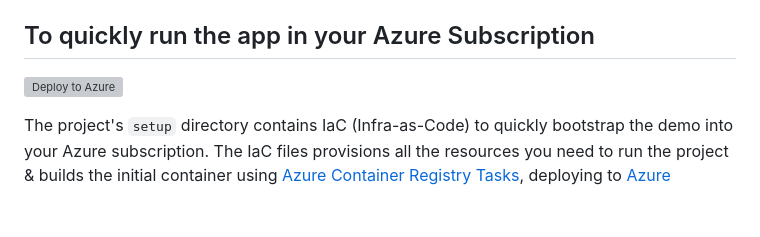
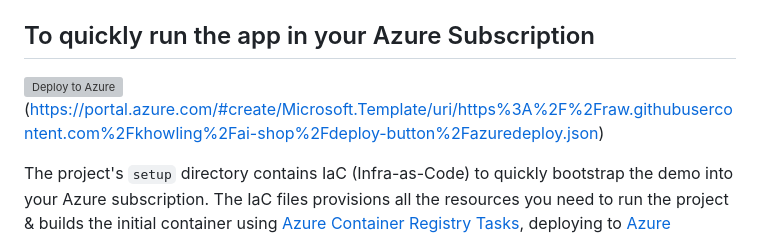
Before and after one commit to khowling/yet-another-llm-example, a Markdown page: README.md, the part around the change. Rendered like a GitHub page; blank space fills up the shorter version; grey boxes are pictures that could not be loaded.

```diff
--- a/README.md
+++ b/README.md
@@ -25,7 +25,7 @@ The intended scope of this project will include:
 
 ## To quickly run the app in your Azure Subscription
 
-![Deploy to Azure](https://aka.ms/deploytoazurebutton)
+![Deploy to Azure](https://aka.ms/deploytoazurebutton)(https://portal.azure.com/#create/Microsoft.Template/uri/https%3A%2F%2Fraw.githubusercontent.com%2Fkhowling%2Fai-shop%2Fdeploy-button%2Fazuredeploy.json)
 
 The project's `setup` directory contains IaC (Infra-as-Code) to quickly bootstrap the demo into your Azure subscription.  The IaC files provisions all the resources you need to run the project & builds the initial container using [Azure Container Registry Tasks](https://learn.microsoft.com/azure/container-registry/container-registry-tasks-overview), deploying to [Azure Container Apps](https://learn.microsoft.com/azure/container-apps/overview).
 
```
